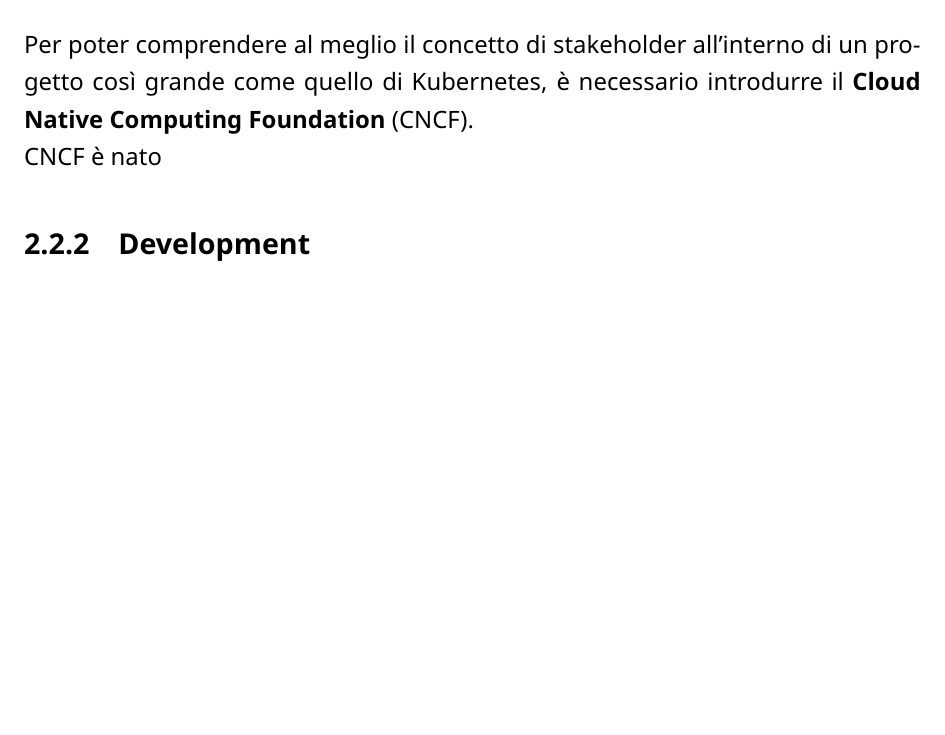
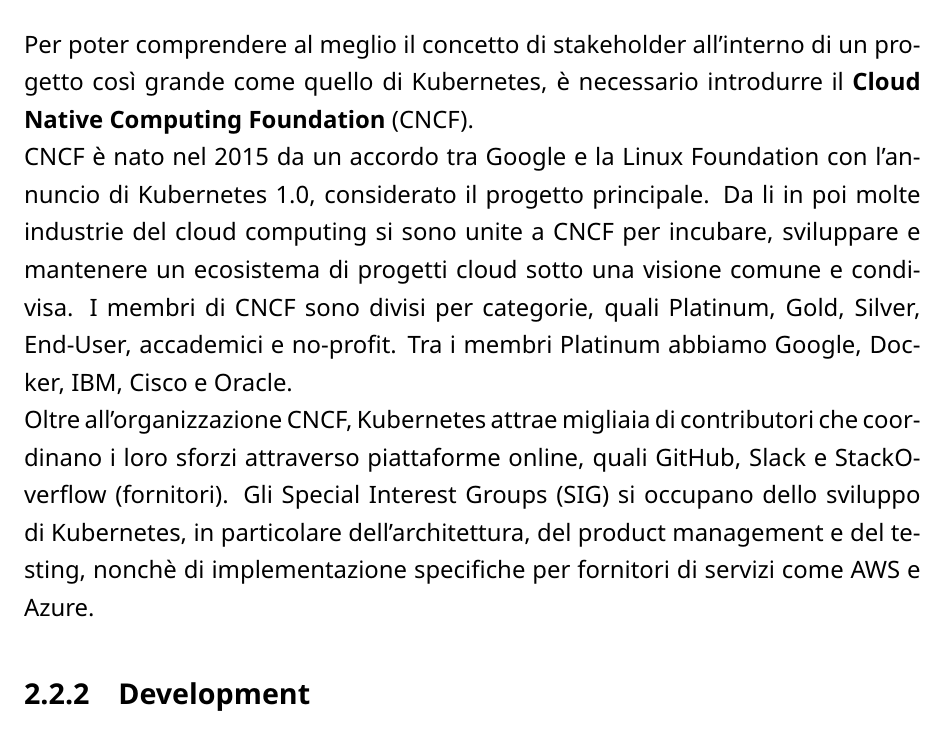
Before and after one commit to matmar95/KubernetesSoftwareArchitecture, a LaTeX document (Report.tex): part of page 7 of 15, cut so that both start at the same text, the shorter picture padded with empty space. The pictures show the PDF file Report.pdf that the author committed with the source.

Commit message:
Stakeholders

```diff
--- a/Report.tex
+++ b/Report.tex
@@ -63,7 +63,8 @@
 Le entità di maggior rilievo all'interno del diagramma e che verranno analizzate in seguito sono gli stakeholders, il development, le piattaforme e i concorrenti.
 \subsection{Stakeholders}
 Per poter comprendere al meglio il concetto di stakeholder all'interno di un progetto così grande come quello di Kubernetes, è necessario introdurre il \textbf{Cloud Native Computing Foundation} (CNCF).\\
-CNCF è nato
+CNCF è nato nel 2015 da un accordo tra Google e la Linux Foundation con l'annuncio di Kubernetes 1.0, considerato il progetto principale. Da li in poi molte industrie del cloud computing si sono unite a CNCF per incubare, sviluppare e mantenere un ecosistema di progetti cloud sotto una visione comune e condivisa. I membri di CNCF sono divisi per categorie, quali Platinum, Gold, Silver, End-User, accademici e no-profit. Tra i membri Platinum abbiamo Google, Docker, IBM, Cisco e Oracle.\\
+Oltre all'organizzazione CNCF, Kubernetes attrae migliaia di contributori che coordinano i loro sforzi attraverso piattaforme online, quali GitHub, Slack e StackOverflow (fornitori). Gli Special Interest Groups (SIG) si occupano dello sviluppo di Kubernetes, in particolare dell'architettura, del product management e del testing, nonchè di implementazione specifiche per fornitori di servizi come AWS e Azure.
 \subsection{Development}
 \subsection{Piattaforme}
 \subsection{Concorrenti}
```
Also changed, not shown: Report.pdf.
